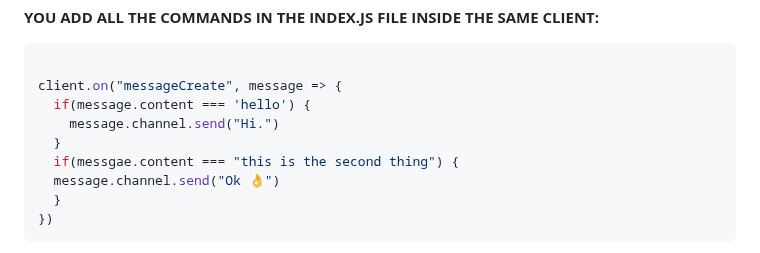
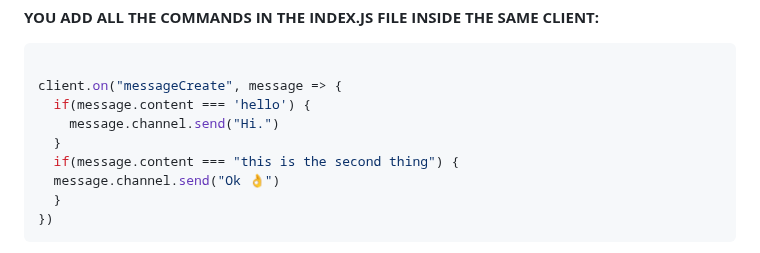
Before and after one commit to Zenoleader/MGS-Bot, a Markdown page: README.md, the part around the change. Rendered like a GitHub page.

```diff
--- a/README.md
+++ b/README.md
@@ -26,7 +26,7 @@ client.on("messageCreate", message => {
   if(message.content === 'hello') {
     message.channel.send("Hi.")
   }
-  if(messgae.content === "this is the second thing") {
+  if(message.content === "this is the second thing") {
   message.channel.send("Ok 👌")
   }
 })
```
